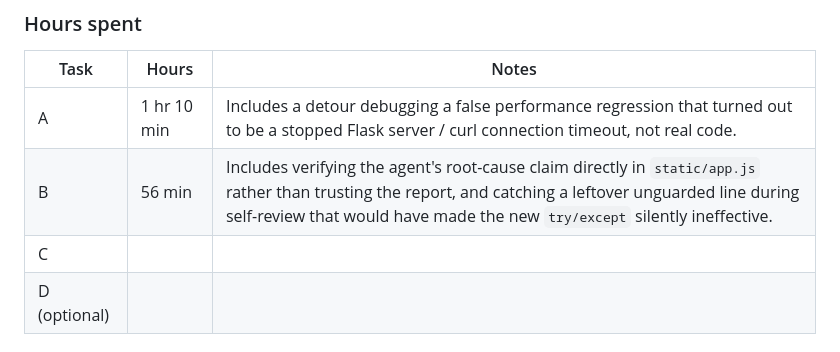
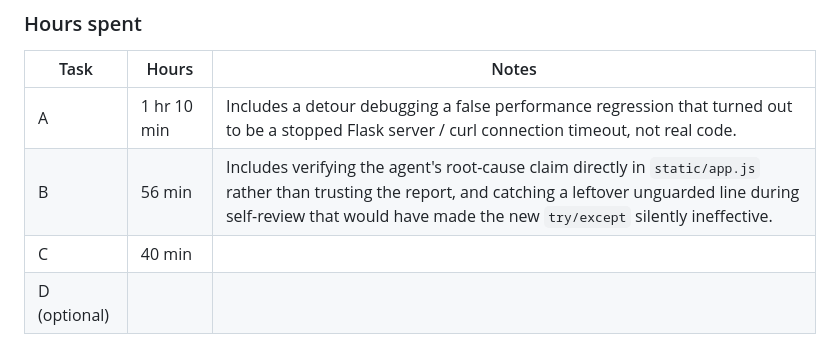
Before and after one commit to Mngxx/skyterra-screen, a Markdown page: README.md, the part around the change. GitHub-like rendering.

Commit message:
docs: logged hours for Task C

```diff
--- a/README.md
+++ b/README.md
@@ -156,7 +156,7 @@ with the sections below filled in.
 |---|---|---|
 | A | 1 hr 10 min | Includes a detour debugging a false performance regression that turned out to be a stopped Flask server / curl connection timeout, not real code. |
 | B | 56 min | Includes verifying the agent's root-cause claim directly in `static/app.js` rather than trusting the report, and catching a leftover unguarded line during self-review that would have made the new `try/except` silently ineffective. |
-| C |  |  |
+| C | 40 min |  |
 | D (optional) |  |  |
 
 ### Task A — EXPLAIN ANALYZE, before and after
```
